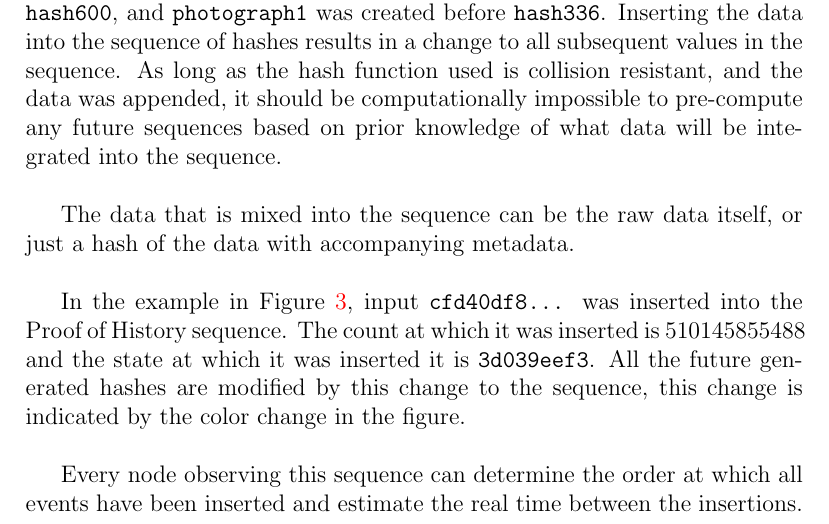
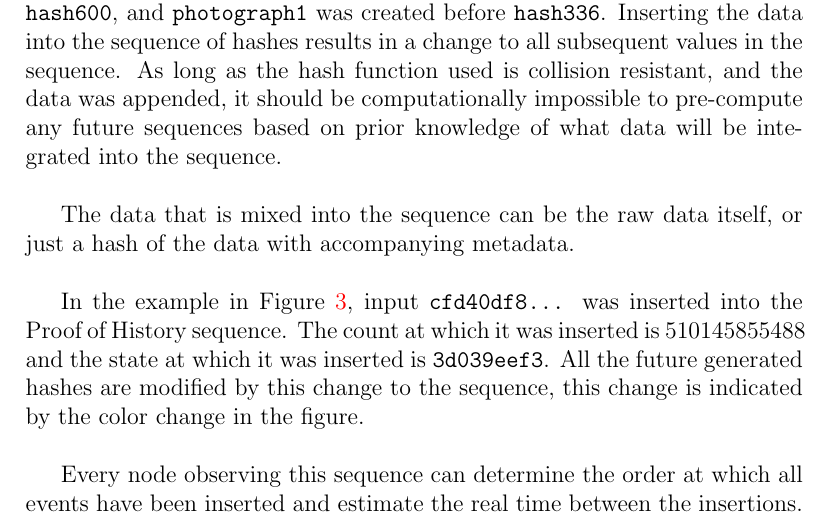
Before and after one commit to solana-labs/whitepaper, a LaTeX paper (solana-whitepaper-en.tex): part of page 7 of 32, cut so that both start at the same text. Compiled offline with pdfLaTeX.

Commit message:
fix: extraneous "it" in sentence (#56)

```diff
--- a/solana-whitepaper-en.tex
+++ b/solana-whitepaper-en.tex
@@ -192,7 +192,7 @@ The data that is mixed into the sequence can be the raw data itself, or just a h
   \end{center}
   \end{figure}
 
-  In the example in Figure~\ref{fig:poh_insert}, input \texttt{cfd40df8\ldots} was inserted into the Proof of History sequence. The count at which it was inserted is $510145855488$ and the state at which it was inserted it is \texttt{3d039eef3}. All the future generated hashes are modified by this change to the sequence, this change is indicated by the color change in the figure.\\
+  In the example in Figure~\ref{fig:poh_insert}, input \texttt{cfd40df8\ldots} was inserted into the Proof of History sequence. The count at which it was inserted is $510145855488$ and the state at which it was inserted is \texttt{3d039eef3}. All the future generated hashes are modified by this change to the sequence, this change is indicated by the color change in the figure.\\
 
 Every node observing this sequence can determine the order at which all events have been inserted and estimate the real time between the insertions.
 
```
